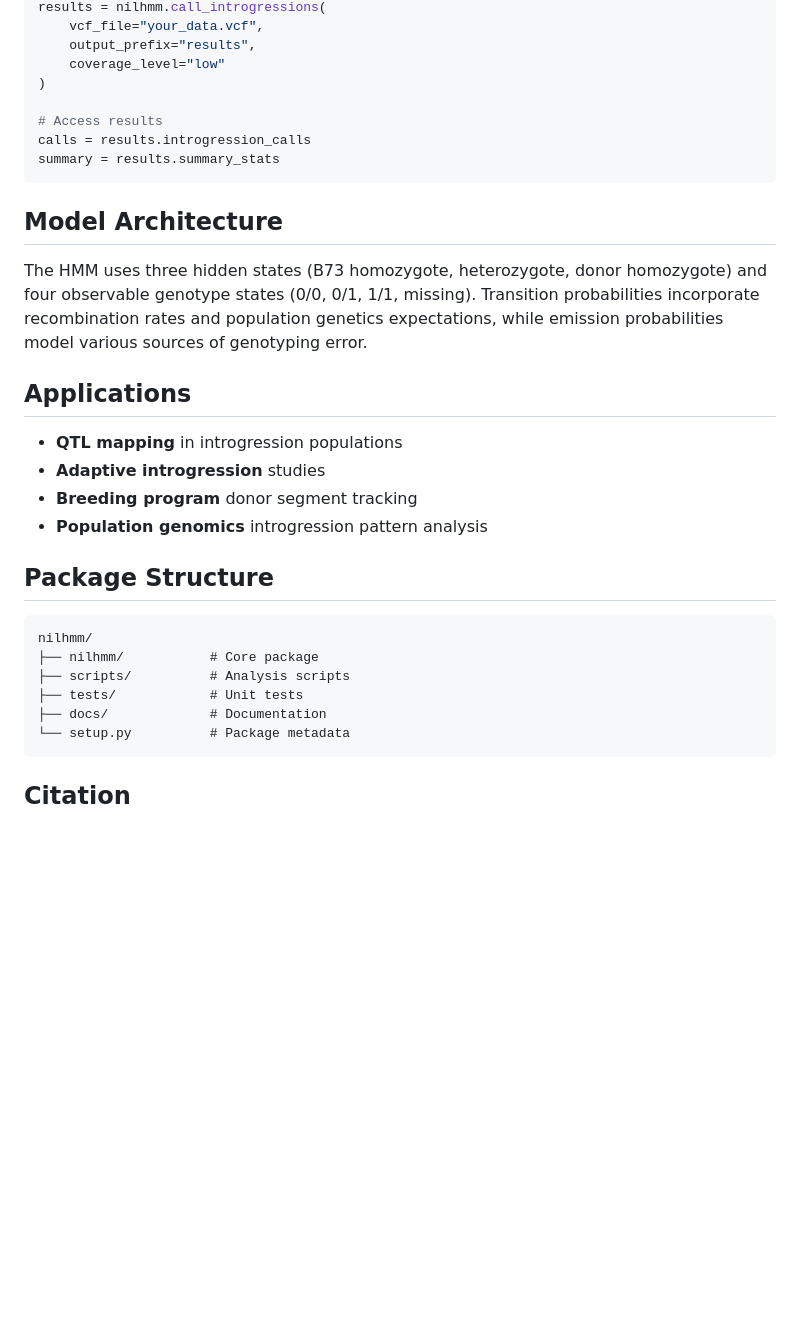
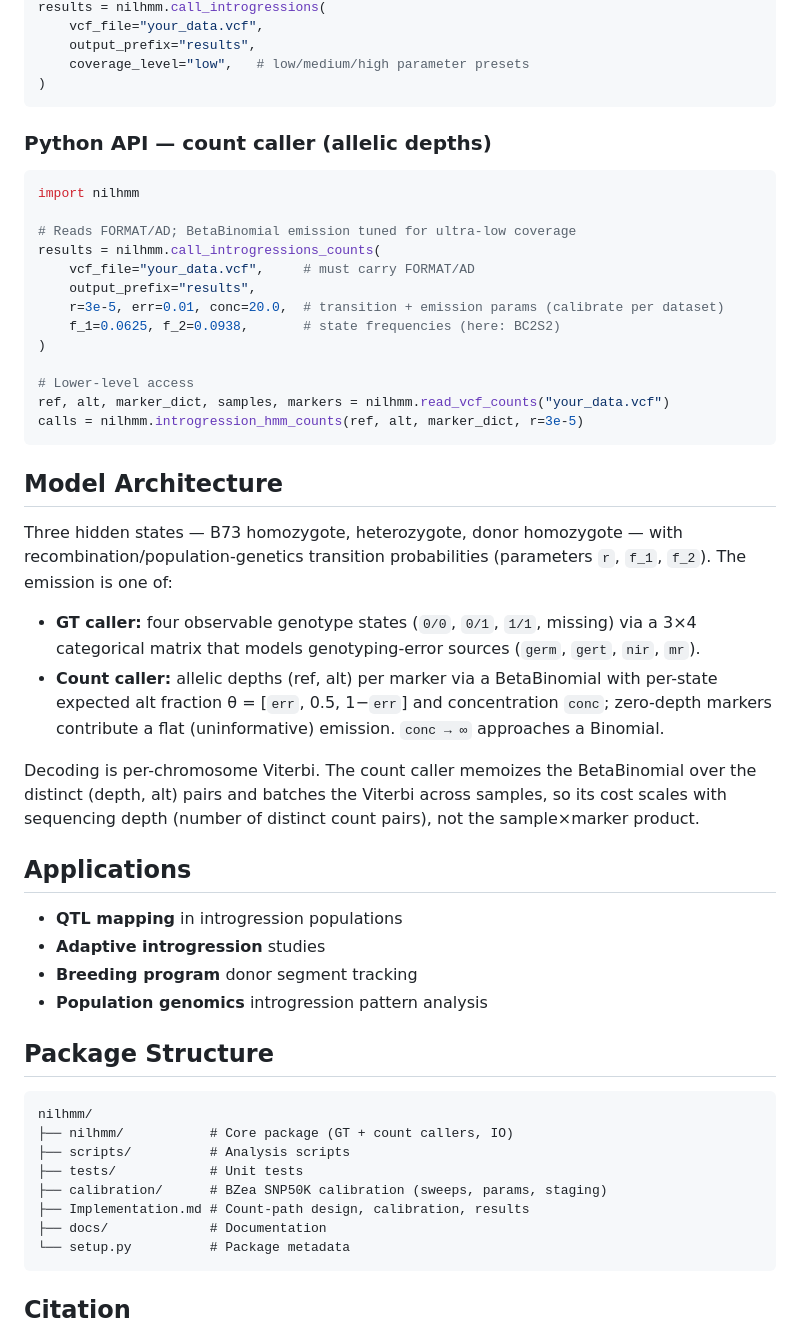
Before and after one commit to sawers-rellan-labs/nilhmm, a Markdown page: README.md, the part around one of its changes. Drawn GitHub-style; blank space fills up the shorter version.

````diff
--- a/README.md
+++ b/README.md
@@ -52,17 +72,42 @@ import nilhmm
 results = nilhmm.call_introgressions(
     vcf_file="your_data.vcf",
     output_prefix="results",
-    coverage_level="low"
+    coverage_level="low",   # low/medium/high parameter presets
+)
+```
+
+### Python API — count caller (allelic depths)
+```python
+import nilhmm
+
+# Reads FORMAT/AD; BetaBinomial emission tuned for ultra-low coverage
+results = nilhmm.call_introgressions_counts(
+    vcf_file="your_data.vcf",     # must carry FORMAT/AD
+    output_prefix="results",
+    r=3e-5, err=0.01, conc=20.0,  # transition + emission params (calibrate per dataset)
+    f_1=0.0625, f_2=0.0938,       # state frequencies (here: BC2S2)
 )
 
-# Access results
-calls = results.introgression_calls
-summary = results.summary_stats
+# Lower-level access
+ref, alt, marker_dict, samples, markers = nilhmm.read_vcf_counts("your_data.vcf")
+calls = nilhmm.introgression_hmm_counts(ref, alt, marker_dict, r=3e-5)
 ```
 
 ## Model Architecture
 
-The HMM uses three hidden states (B73 homozygote, heterozygote, donor homozygote) and four observable genotype states (0/0, 0/1, 1/1, missing). Transition probabilities incorporate recombination rates and population genetics expectations, while emission probabilities model various sources of genotyping error.
+Three hidden states — B73 homozygote, heterozygote, donor homozygote — with
+recombination/population-genetics transition probabilities (parameters `r`, `f_1`, `f_2`).
+The emission is one of:
+
+- **GT caller:** four observable genotype states (`0/0`, `0/1`, `1/1`, missing) via a 3×4
+  categorical matrix that models genotyping-error sources (`germ`, `gert`, `nir`, `mr`).
+- **Count caller:** allelic depths (ref, alt) per marker via a BetaBinomial with per-state
+  expected alt fraction θ = [`err`, 0.5, 1−`err`] and concentration `conc`; zero-depth markers
+  contribute a flat (uninformative) emission. `conc → ∞` approaches a Binomial.
+
+Decoding is per-chromosome Viterbi. The count caller memoizes the BetaBinomial over the
+distinct (depth, alt) pairs and batches the Viterbi across samples, so its cost scales with
+sequencing depth (number of distinct count pairs), not the sample×marker product.
 
 ## Applications
 
@@ -75,9 +120,11 @@ The HMM uses three hidden states (B73 homozygote, heterozygote, donor homozygote
 
 ```
 nilhmm/
-├── nilhmm/           # Core package
+├── nilhmm/           # Core package (GT + count callers, IO)
 ├── scripts/          # Analysis scripts
 ├── tests/            # Unit tests
+├── calibration/      # BZea SNP50K calibration (sweeps, params, staging)
+├── Implementation.md # Count-path design, calibration, results
 ├── docs/             # Documentation
 └── setup.py          # Package metadata
 ```
````
Also changed, not shown: other parts of README.md (+30 -10 lines).
